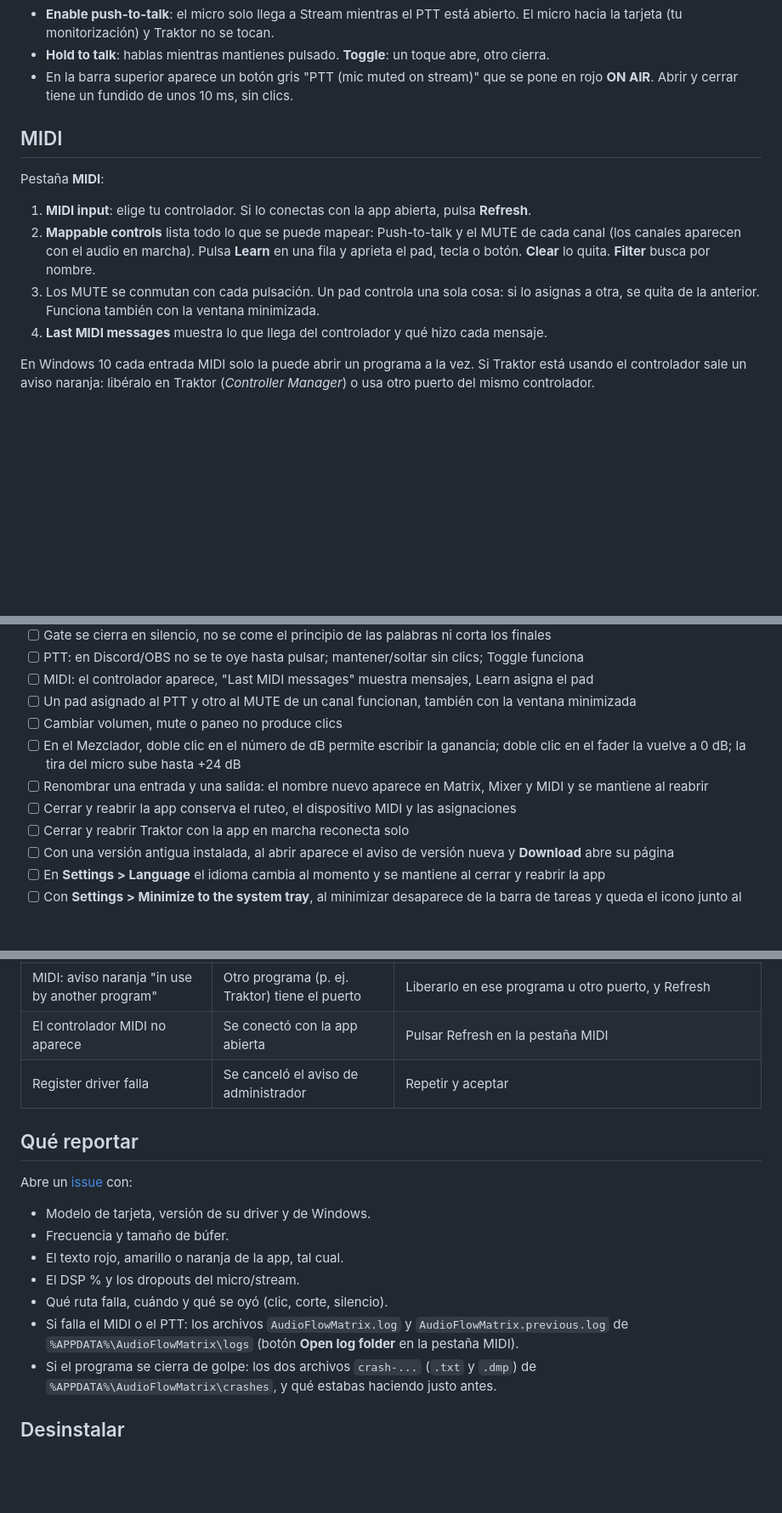
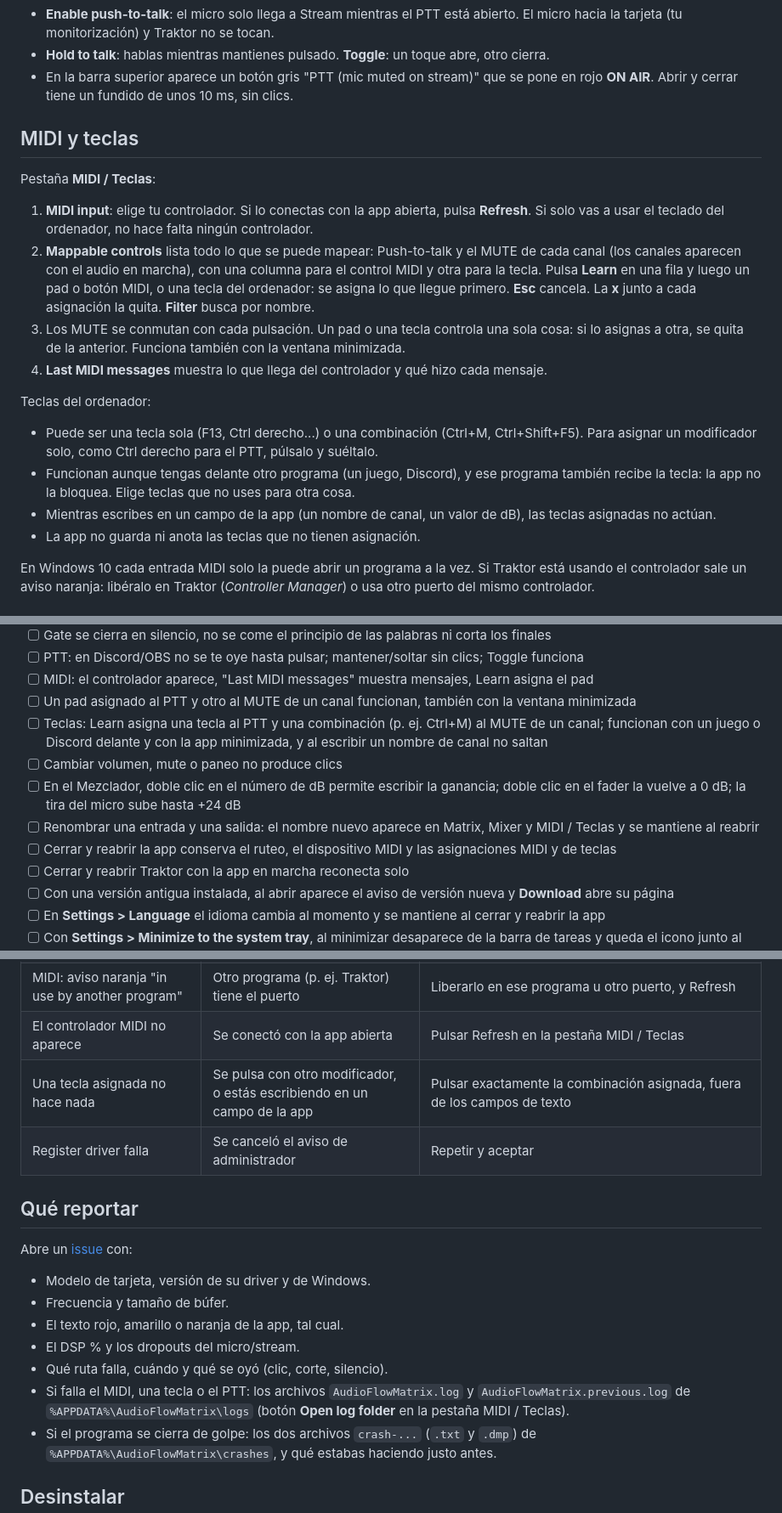
Before and after one commit to SubielaDev/AudioFlowMatrix, a Markdown page: docs/guia-de-prueba.md, 3 parts joined by grey strips. Shown at 85% size. Rendered like a GitHub page; blank space fills up the shorter version.

```diff
--- a/docs/guia-de-prueba.md
+++ b/docs/guia-de-prueba.md
@@ -144,17 +144,30 @@ En **Devices > Push-to-talk** (opcional, viene desactivado):
 - En la barra superior aparece un botón gris "PTT (mic muted on stream)" que se pone en rojo
   **ON AIR**. Abrir y cerrar tiene un fundido de unos 10 ms, sin clics.
 
-## MIDI
+## MIDI y teclas
 
-Pestaña **MIDI**:
+Pestaña **MIDI / Teclas**:
 
 1. **MIDI input**: elige tu controlador. Si lo conectas con la app abierta, pulsa **Refresh**.
+   Si solo vas a usar el teclado del ordenador, no hace falta ningún controlador.
 2. **Mappable controls** lista todo lo que se puede mapear: Push-to-talk y el MUTE de cada canal
-   (los canales aparecen con el audio en marcha). Pulsa **Learn** en una fila y aprieta el pad,
-   tecla o botón. **Clear** lo quita. **Filter** busca por nombre.
-3. Los MUTE se conmutan con cada pulsación. Un pad controla una sola cosa: si lo asignas a otra,
-   se quita de la anterior. Funciona también con la ventana minimizada.
+   (los canales aparecen con el audio en marcha), con una columna para el control MIDI y otra
+   para la tecla. Pulsa **Learn** en una fila y luego un pad o botón MIDI, o una tecla del
+   ordenador: se asigna lo que llegue primero. **Esc** cancela. La **x** junto a cada asignación
+   la quita. **Filter** busca por nombre.
+3. Los MUTE se conmutan con cada pulsación. Un pad o una tecla controla una sola cosa: si lo
+   asignas a otra, se quita de la anterior. Funciona también con la ventana minimizada.
 4. **Last MIDI messages** muestra lo que llega del controlador y qué hizo cada mensaje.
+
+Teclas del ordenador:
+
+- Puede ser una tecla sola (F13, Ctrl derecho...) o una combinación (Ctrl+M, Ctrl+Shift+F5). Para
+  asignar un modificador solo, como Ctrl derecho para el PTT, púlsalo y suéltalo.
+- Funcionan aunque tengas delante otro programa (un juego, Discord), y ese programa también recibe
+  la tecla: la app no la bloquea. Elige teclas que no uses para otra cosa.
+- Mientras escribes en un campo de la app (un nombre de canal, un valor de dB), las teclas
+  asignadas no actúan.
+- La app no guarda ni anota las teclas que no tienen asignación.
 
 En Windows 10 cada entrada MIDI solo la puede abrir un programa a la vez. Si Traktor está usando
 el controlador sale un aviso naranja: libéralo en Traktor (*Controller Manager*) o usa otro
@@ -190,11 +203,13 @@ Si hay una más nueva aparece un aviso azul bajo la barra superior:
 - [ ] PTT: en Discord/OBS no se te oye hasta pulsar; mantener/soltar sin clics; Toggle funciona
 - [ ] MIDI: el controlador aparece, "Last MIDI messages" muestra mensajes, Learn asigna el pad
 - [ ] Un pad asignado al PTT y otro al MUTE de un canal funcionan, también con la ventana minimizada
+- [ ] Teclas: Learn asigna una tecla al PTT y una combinación (p. ej. Ctrl+M) al MUTE de un canal; funcionan
+      con un juego o Discord delante y con la app minimizada, y al escribir un nombre de canal no saltan
 - [ ] Cambiar volumen, mute o paneo no produce clics
 - [ ] En el Mezclador, doble clic en el número de dB permite escribir la ganancia; doble clic en el fader la
       vuelve a 0 dB; la tira del micro sube hasta +24 dB
-- [ ] Renombrar una entrada y una salida: el nombre nuevo aparece en Matrix, Mixer y MIDI y se mantiene al reabrir
-- [ ] Cerrar y reabrir la app conserva el ruteo, el dispositivo MIDI y las asignaciones
+- [ ] Renombrar una entrada y una salida: el nombre nuevo aparece en Matrix, Mixer y MIDI / Teclas y se mantiene al reabrir
+- [ ] Cerrar y reabrir la app conserva el ruteo, el dispositivo MIDI y las asignaciones MIDI y de teclas
 - [ ] Cerrar y reabrir Traktor con la app en marcha reconecta solo
 - [ ] Con una versión antigua instalada, al abrir aparece el aviso de versión nueva y **Download** abre su página
 - [ ] En **Settings > Language** el idioma cambia al momento y se mantiene al cerrar y reabrir la app
@@ -218,7 +233,8 @@ Si hay una más nueva aparece un aviso azul bajo la barra superior:
 | Discord no oye nada | Falta CABLE Output, rutas a Stream o PTT cerrado | Revisar el micro en Discord, Stream L/R en la matriz y el PTT |
 | Bajar un solo fader de Stream no cambia nada en Discord | Discord mezcla L y R en mono | Mover los dos faders de Stream |
 | MIDI: aviso naranja "in use by another program" | Otro programa (p. ej. Traktor) tiene el puerto | Liberarlo en ese programa u otro puerto, y Refresh |
-| El controlador MIDI no aparece | Se conectó con la app abierta | Pulsar Refresh en la pestaña MIDI |
+| El controlador MIDI no aparece | Se conectó con la app abierta | Pulsar Refresh en la pestaña MIDI / Teclas |
+| Una tecla asignada no hace nada | Se pulsa con otro modificador, o estás escribiendo en un campo de la app | Pulsar exactamente la combinación asignada, fuera de los campos de texto |
 | Register driver falla | Se canceló el aviso de administrador | Repetir y aceptar |
 
 ## Qué reportar
@@ -230,8 +246,8 @@ Abre un [issue](https://github.com/SubielaDev/AudioFlowMatrix/issues) con:
 - El texto rojo, amarillo o naranja de la app, tal cual.
 - El DSP % y los dropouts del micro/stream.
 - Qué ruta falla, cuándo y qué se oyó (clic, corte, silencio).
-- Si falla el MIDI o el PTT: los archivos `AudioFlowMatrix.log` y `AudioFlowMatrix.previous.log`
-  de `%APPDATA%\AudioFlowMatrix\logs` (botón **Open log folder** en la pestaña MIDI).
+- Si falla el MIDI, una tecla o el PTT: los archivos `AudioFlowMatrix.log` y `AudioFlowMatrix.previous.log`
+  de `%APPDATA%\AudioFlowMatrix\logs` (botón **Open log folder** en la pestaña MIDI / Teclas).
 - Si el programa se cierra de golpe: los dos archivos `crash-...` (`.txt` y `.dmp`) de
   `%APPDATA%\AudioFlowMatrix\crashes`, y qué estabas haciendo justo antes.
 
```
Also changed, not shown: other parts of docs/guia-de-prueba.md (+1 -1 lines), README.en.md (+19 -0 lines), README.md (+19 -0 lines), docs/assets/preview.gif (added).
